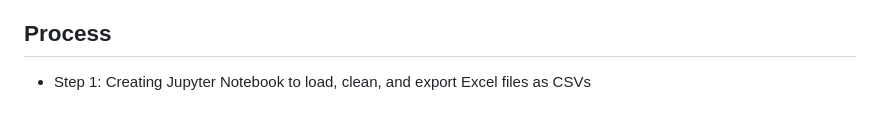
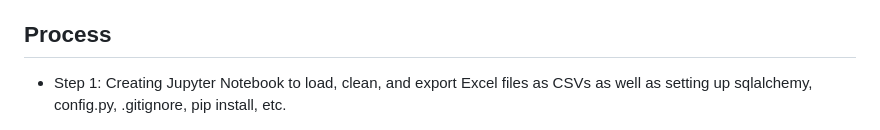
Before and after one commit to mshawn12/video-game-sales-analysis, a Markdown page: README.md, the part around the change. Rendered like a GitHub page.

Commit message:
Commit #27 - Updating README.md

```diff
--- a/README.md
+++ b/README.md
@@ -7,7 +7,7 @@ The team will leverage a Global Video Game Sales & Ratings dataset from Kaggle (
 
 
 ## Process
-- Step 1: Creating Jupyter Notebook to load, clean, and export Excel files as CSVs
+- Step 1: Creating Jupyter Notebook to load, clean, and export Excel files as CSVs as well as setting up sqlalchemy, config.py, .gitignore, pip install, etc.
 <img src="https://github.com/mshawn12/video-game-sales-analysis/blob/main/images/jupyter_notebook.png?raw=true">
 
 - Step 2: Creating an ERD Diagram using https://app.quickdatabasediagrams.com/ to develop SQL schema
```
